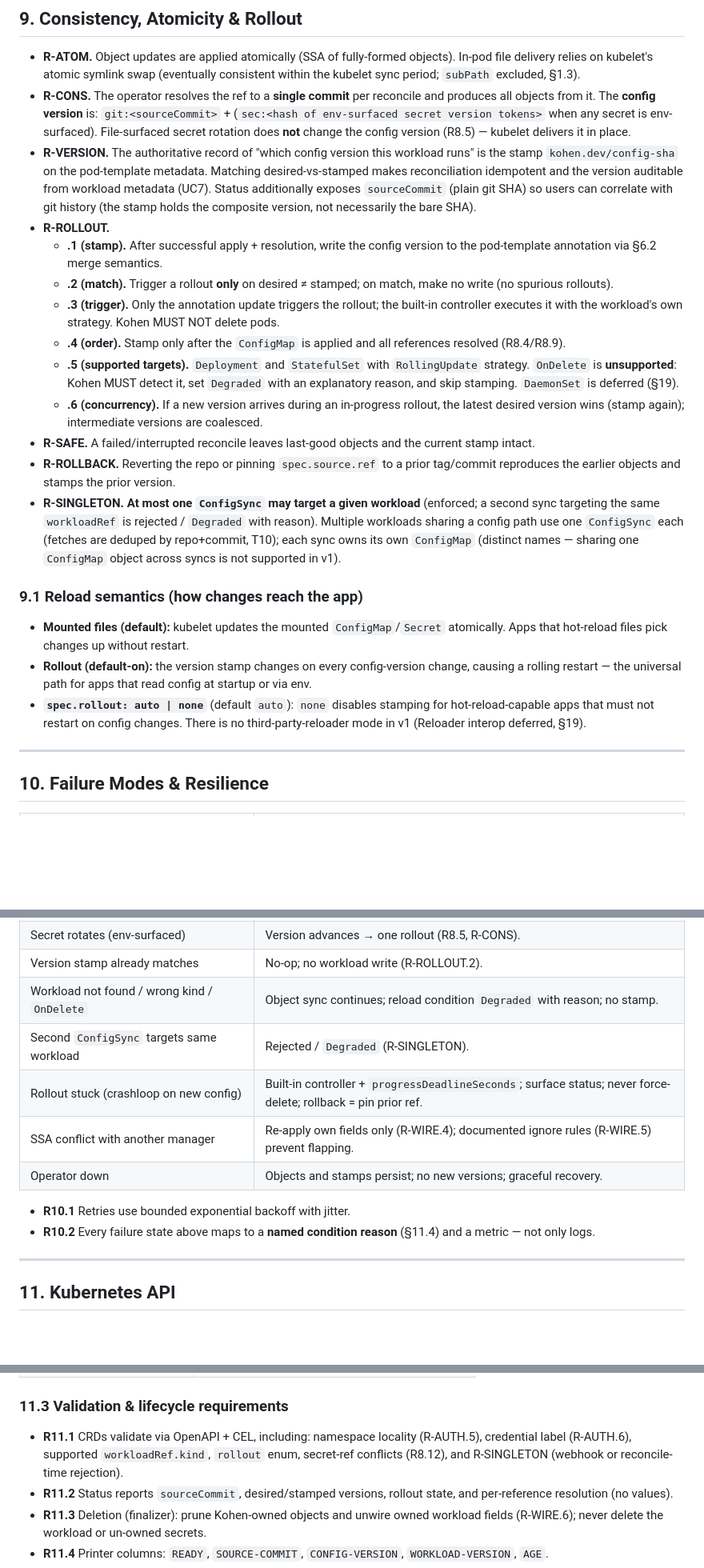
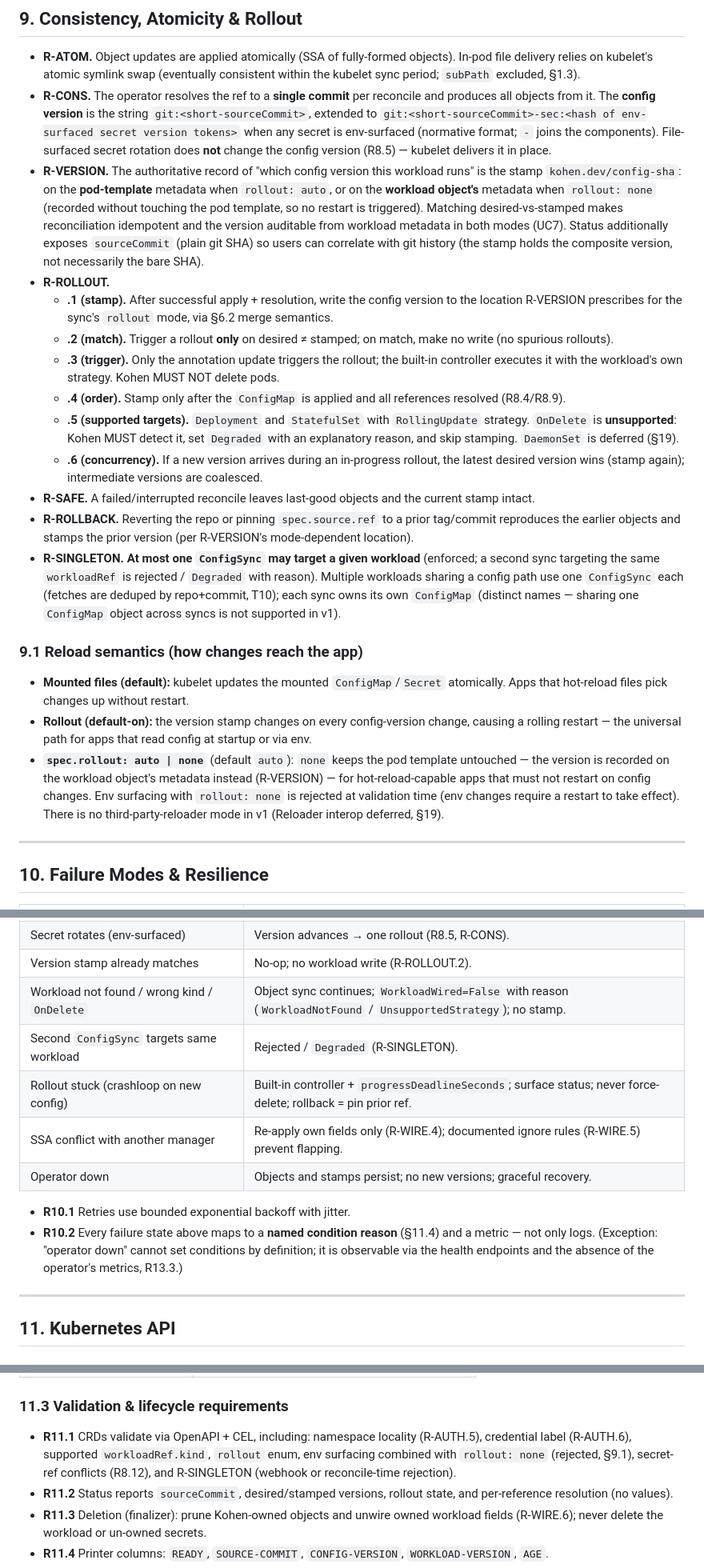
Before and after one commit to ozimakov/kohen, a Markdown page: SPEC.md, 3 parts joined by grey strips. Shown at 80% size. Rendered like a GitHub page; blank space fills up the shorter version.

Commit message:
Fix consistency defects found in post-rewrite verification
- rollout:none semantics reconciled with R-VERSION/R-ROLLOUT/R-ROLLBACK
  (stamp moves to workload-object metadata; env surfacing + none rejected)
- normative config-version join format (git:<sha>-sec:<hash>)
- §10 workload-failure row uses the §11.4 condition contract
- R10.2 operator-down exception noted
- PLAN: Phase 0 graph parallelism, S3.3 depends on U2 for A12, U2 scenario
  label corrected

Co-authored-by: Oleg Zimakov <oleg@zimakov.net>

```diff
--- a/SPEC.md
+++ b/SPEC.md
@@ -565,20 +566,25 @@ the v1 fail-closed contract (R8.9).
   (eventually consistent within the kubelet sync period; `subPath` excluded,
   §1.3).
 - **R-CONS.** The operator resolves the ref to a **single commit** per
-  reconcile and produces all objects from it. The **config version** is:
-  `git:<sourceCommit>` + (`sec:<hash of env-surfaced secret version tokens>`
-  when any secret is env-surfaced). File-surfaced secret rotation does **not**
-  change the config version (R8.5) — kubelet delivers it in place.
+  reconcile and produces all objects from it. The **config version** is the
+  string `git:<short-sourceCommit>`, extended to
+  `git:<short-sourceCommit>-sec:<hash of env-surfaced secret version tokens>`
+  when any secret is env-surfaced (normative format; `-` joins the
+  components). File-surfaced secret rotation does **not** change the config
+  version (R8.5) — kubelet delivers it in place.
 - **R-VERSION.** The authoritative record of "which config version this
-  workload runs" is the stamp `kohen.dev/config-sha` on the pod-template
-  metadata. Matching desired-vs-stamped makes reconciliation idempotent and
-  the version auditable from workload metadata (UC7). Status additionally
-  exposes `sourceCommit` (plain git SHA) so users can correlate with git
-  history (the stamp holds the composite version, not necessarily the bare
-  SHA).
+  workload runs" is the stamp `kohen.dev/config-sha`: on the **pod-template**
+  metadata when `rollout: auto`, or on the **workload object's** metadata when
+  `rollout: none` (recorded without touching the pod template, so no restart
+  is triggered). Matching desired-vs-stamped makes reconciliation idempotent
+  and the version auditable from workload metadata in both modes (UC7). Status
+  additionally exposes `sourceCommit` (plain git SHA) so users can correlate
+  with git history (the stamp holds the composite version, not necessarily the
+  bare SHA).
 - **R-ROLLOUT.**
   - **.1 (stamp).** After successful apply + resolution, write the config
-    version to the pod-template annotation via §6.2 merge semantics.
+    version to the location R-VERSION prescribes for the sync's `rollout`
+    mode, via §6.2 merge semantics.
   - **.2 (match).** Trigger a rollout **only** on desired ≠ stamped; on match,
     make no write (no spurious rollouts).
   - **.3 (trigger).** Only the annotation update triggers the rollout; the
@@ -596,7 +602,8 @@ the v1 fail-closed contract (R8.9).
 - **R-SAFE.** A failed/interrupted reconcile leaves last-good objects and the
   current stamp intact.
 - **R-ROLLBACK.** Reverting the repo or pinning `spec.source.ref` to a prior
-  tag/commit reproduces the earlier objects and stamps the prior version.
+  tag/commit reproduces the earlier objects and stamps the prior version (per
+  R-VERSION's mode-dependent location).
 - **R-SINGLETON.** **At most one `ConfigSync` may target a given workload**
   (enforced; a second sync targeting the same `workloadRef` is rejected /
   `Degraded` with reason). Multiple workloads sharing a config path use one
@@ -611,9 +618,12 @@ the v1 fail-closed contract (R8.9).
 - **Rollout (default-on):** the version stamp changes on every config-version
   change, causing a rolling restart — the universal path for apps that read
   config at startup or via env.
-- **`spec.rollout: auto | none`** (default `auto`): `none` disables stamping
-  for hot-reload-capable apps that must not restart on config changes. There
-  is no third-party-reloader mode in v1 (Reloader interop deferred, §19).
+- **`spec.rollout: auto | none`** (default `auto`): `none` keeps the pod
+  template untouched — the version is recorded on the workload object's
+  metadata instead (R-VERSION) — for hot-reload-capable apps that must not
+  restart on config changes. Env surfacing with `rollout: none` is rejected at
+  validation time (env changes require a restart to take effect). There is no
+  third-party-reloader mode in v1 (Reloader interop deferred, §19).
 
 ---
 
@@ -632,7 +642,7 @@ the v1 fail-closed contract (R8.9).
 | Secret rotates (file-surfaced) | Kubelet updates in place; no rollout (R8.5). |
 | Secret rotates (env-surfaced) | Version advances → one rollout (R8.5, R-CONS). |
 | Version stamp already matches | No-op; no workload write (R-ROLLOUT.2). |
-| Workload not found / wrong kind / `OnDelete` | Object sync continues; reload condition `Degraded` with reason; no stamp. |
+| Workload not found / wrong kind / `OnDelete` | Object sync continues; `WorkloadWired=False` with reason (`WorkloadNotFound` / `UnsupportedStrategy`); no stamp. |
 | Second `ConfigSync` targets same workload | Rejected / `Degraded` (R-SINGLETON). |
 | Rollout stuck (crashloop on new config) | Built-in controller + `progressDeadlineSeconds`; surface status; never force-delete; rollback = pin prior ref. |
 | SSA conflict with another manager | Re-apply own fields only (R-WIRE.4); documented ignore rules (R-WIRE.5) prevent flapping. |
@@ -640,7 +650,9 @@ the v1 fail-closed contract (R8.9).
 
 - **R10.1** Retries use bounded exponential backoff with jitter.
 - **R10.2** Every failure state above maps to a **named condition reason**
-  (§11.4) and a metric — not only logs.
+  (§11.4) and a metric — not only logs. (Exception: "operator down" cannot set
+  conditions by definition; it is observable via the health endpoints and the
+  absence of the operator's metrics, R13.3.)
 
 ---
 
@@ -714,7 +726,8 @@ status:
 
 - **R11.1** CRDs validate via OpenAPI + CEL, including: namespace locality
   (R-AUTH.5), credential label (R-AUTH.6), supported `workloadRef.kind`,
-  `rollout` enum, secret-ref conflicts (R8.12), and R-SINGLETON (webhook or
+  `rollout` enum, env surfacing combined with `rollout: none` (rejected,
+  §9.1), secret-ref conflicts (R8.12), and R-SINGLETON (webhook or
   reconcile-time rejection).
 - **R11.2** Status reports `sourceCommit`, desired/stamped versions, rollout
   state, and per-reference resolution (no values).
```
Also changed, not shown: other parts of SPEC.md (+3 -2 lines), PLAN.md (+6 -4 lines).
